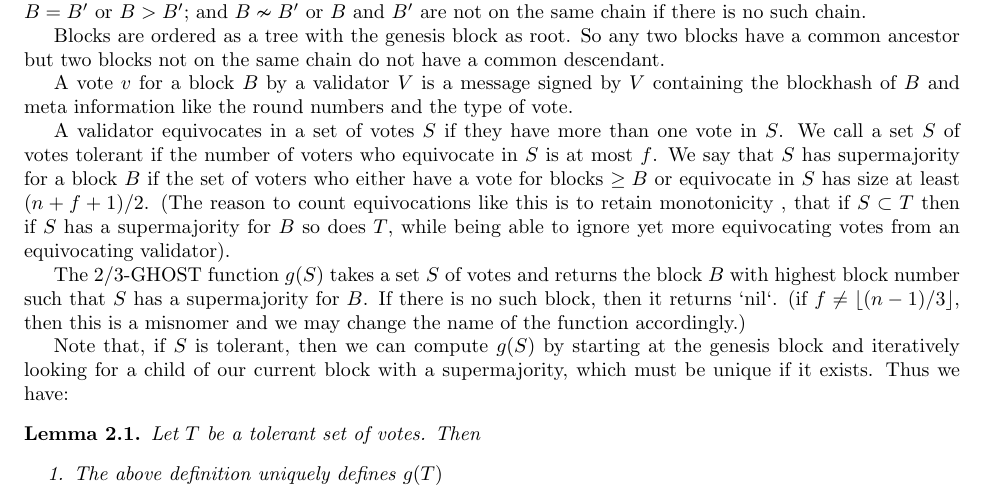
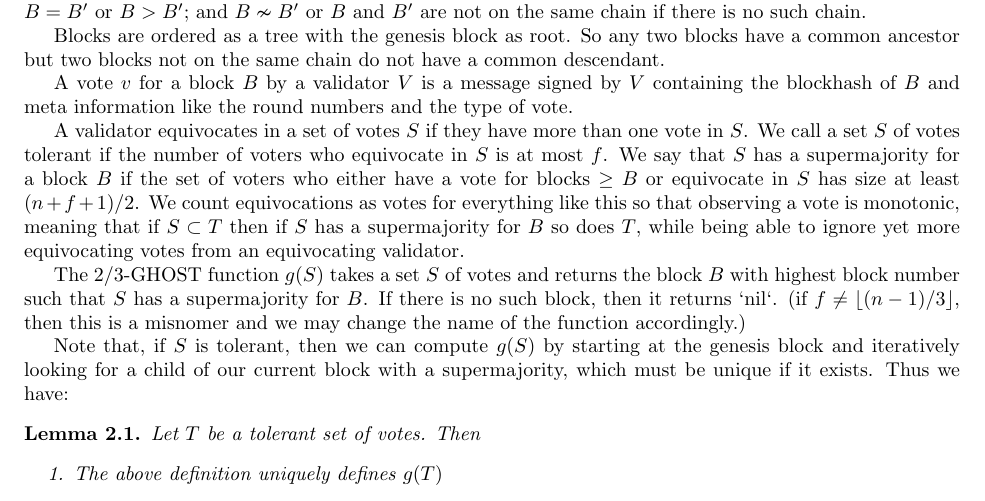
Before and after one commit to w3f/consensus, a LaTeX document (pdf/grandpa.tex): part of page 5 of 18, cut so that both start at the same text. Compiled offline with pdfLaTeX.

Commit message:
Clean up langauge and make parenthetical comment important

```diff
--- a/pdf/grandpa.tex
+++ b/pdf/grandpa.tex
@@ -224,7 +224,7 @@ A vote $v$ for a block $B$ by a validator $V$ is a message signed by $V$ contain
 
 
 
-A validator equivocates in a set of votes $S$ if they have more than one vote in $S$. We call a set $S$ of votes tolerant if the number of voters who equivocate in $S$ is at most $f$. We say that $S$ has supermajority for a block $B$ if the set of voters who either have a vote for blocks $\geq B$ or equivocate in $S$ has size at least $(n+f+1)/2$. (The reason to count equivocations like this is to retain monotonicity , that if $S \subset T$ then if $S$ has a supermajority for $B$ so does $T$, while being able to ignore yet more equivocating votes from an equivocating validator).
+A validator equivocates in a set of votes $S$ if they have more than one vote in $S$. We call a set $S$ of votes tolerant if the number of voters who equivocate in $S$ is at most $f$. We say that $S$ has a supermajority for a block $B$ if the set of voters who either have a vote for blocks $\geq B$ or equivocate in $S$ has size at least $(n+f+1)/2$.  We count equivocations as votes for everything like this so that observing a vote is monotonic, meaning that if $S \subset T$ then if $S$ has a supermajority for $B$ so does $T$, while being able to ignore yet more equivocating votes from an equivocating validator.
 
 The $2/3$-GHOST function $g(S)$ takes a set $S$ of votes and returns the block $B$ with highest block number such that $S$ has a supermajority for $B$.
 If there is no such block, then it returns `nil`. (if $f \neq \lfloor (n-1)/3 \rfloor$, then this is a misnomer and we may change the name of the function accordingly.)
```
